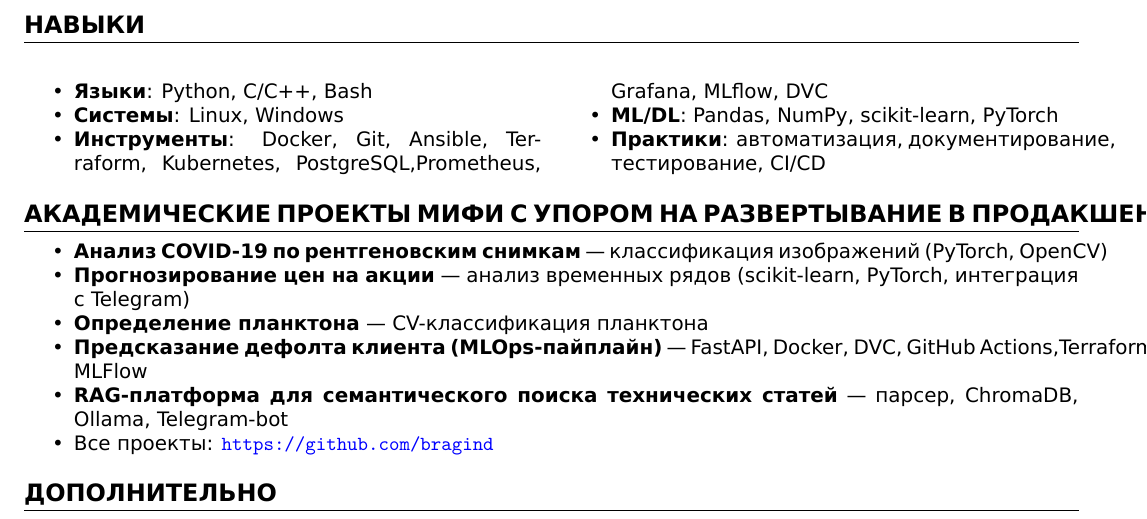
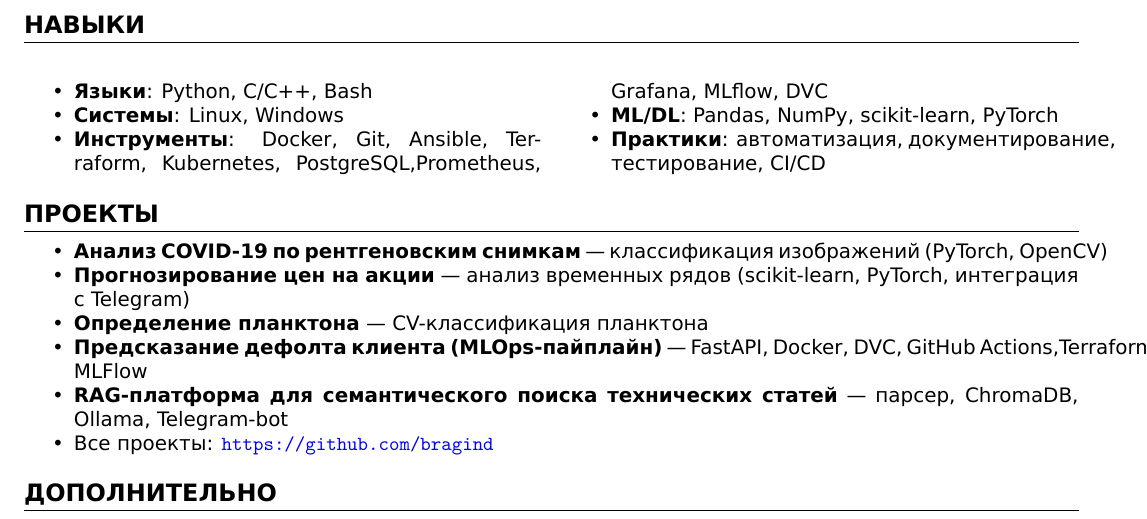
Before and after one commit to bragind/bragind.github.io, a LaTeX CV (src/resume.tex): part of page 1 of 2, cut so that both start at the same text. Compiled offline with XeLaTeX.

Commit message:
Update resume.tex

```diff
--- a/src/resume.tex
+++ b/src/resume.tex
@@ -96,7 +96,7 @@
 \end{itemize}
 \end{multicols}
 
-\section*{Академические проекты МИФИ с упором на развертывание в продакшене}
+\section*{Проекты}
 \begin{itemize}
     \item \textbf{Анализ COVID-19 по рентгеновским снимкам} — классификация изображений (PyTorch, OpenCV)
     \item \textbf{Прогнозирование цен на акции} — анализ временных рядов (scikit-learn, PyTorch, интеграция с Telegram)
```
